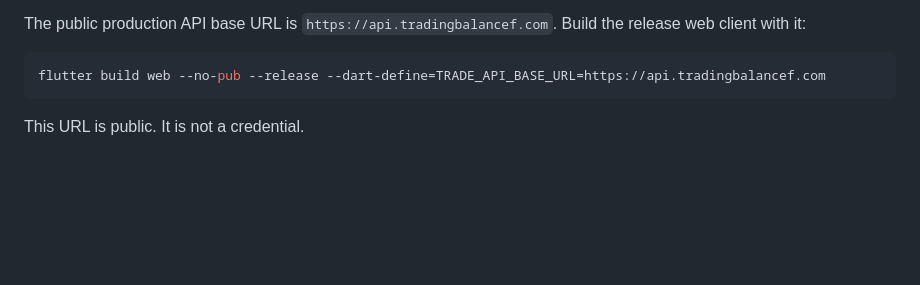
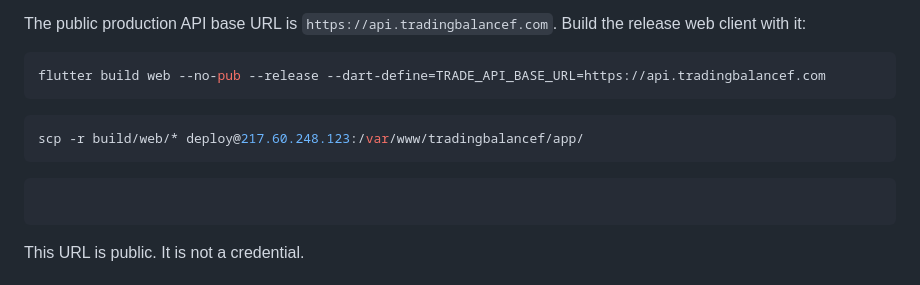
Before and after one commit to locnguyenhuu0024/trading_balance_f, a Markdown page: docs/deployment/position-trade-api.md, the part around the change. Rendered like a GitHub page; blank space fills up the shorter version.

````diff
--- a/docs/deployment/position-trade-api.md
+++ b/docs/deployment/position-trade-api.md
@@ -332,6 +332,13 @@ The public production API base URL is `https://api.tradingbalancef.com`. Build t
 flutter build web --no-pub --release --dart-define=TRADE_API_BASE_URL=https://api.tradingbalancef.com
 ```
 
+```sh
+scp -r build/web/* deploy@217.60.248.123:/var/www/tradingbalancef/app/
+```
+
+```sh
+```
+
 This URL is public. It is not a credential.
 
 ## Startup, persistence, and first-use checks
````
